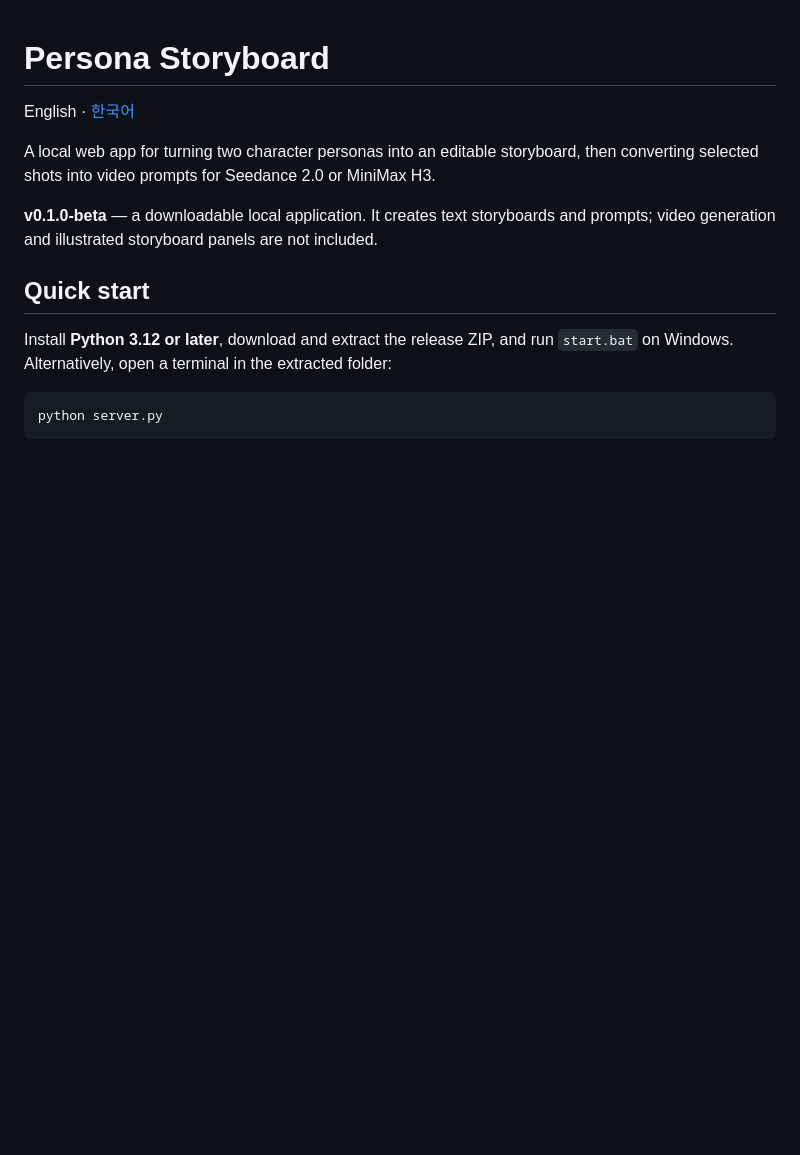
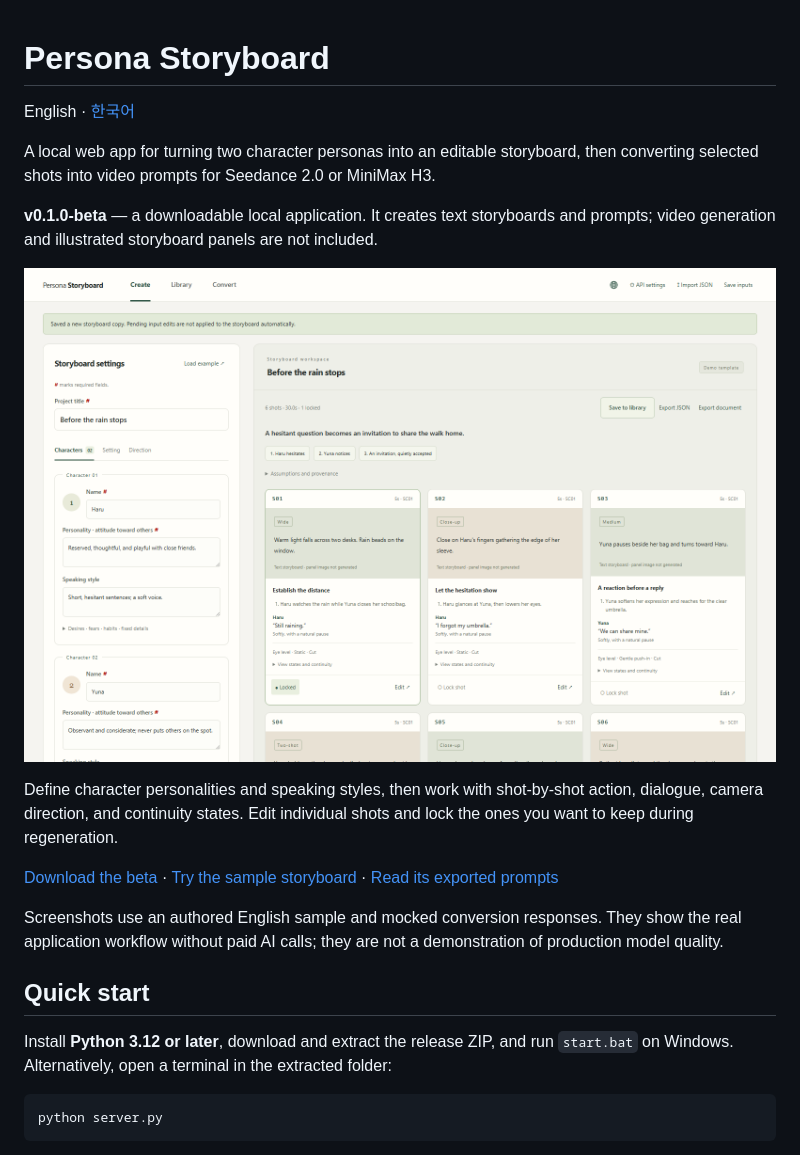
Before and after one commit to impacifist/ai-video-storyboard-generator, a Markdown page: README.md, the part around the change printed below. Drawn GitHub-style; pictures changed too: docs/screenshots/create-en.png (added); blank space fills up the shorter version.

```diff
--- a/README.md
+++ b/README.md
@@ -5,6 +5,14 @@ English · [한국어](README.ko.md)
 A local web app for turning two character personas into an editable storyboard, then converting selected shots into video prompts for Seedance 2.0 or MiniMax H3.
 
 **v0.1.0-beta** — a downloadable local application. It creates text storyboards and prompts; video generation and illustrated storyboard panels are not included.
+
+![English storyboard workspace showing character personas, dialogue, camera direction, and a locked shot](docs/screenshots/create-en.png)
+
+Define character personalities and speaking styles, then work with shot-by-shot action, dialogue, camera direction, and continuity states. Edit individual shots and lock the ones you want to keep during regeneration.
+
+[Download the beta](https://github.com/impacifist/persona-storyboard/releases/tag/v0.1.0-beta) · [Try the sample storyboard](examples/before-the-rain-stops.storyboard.json) · [Read its exported prompts](examples/before-the-rain-stops.prompts.txt)
+
+Screenshots use an authored English sample and mocked conversion responses. They show the real application workflow without paid AI calls; they are not a demonstration of production model quality.
 
 ## Quick start
 
```
Also changed, not shown: other parts of README.md (+26 -0 lines), README.ko.md (+22 -0 lines), docs/screenshots/api-settings-en.png (added), docs/screenshots/convert-en.png (added), docs/screenshots/manage-en.png (added), 3 other files.
